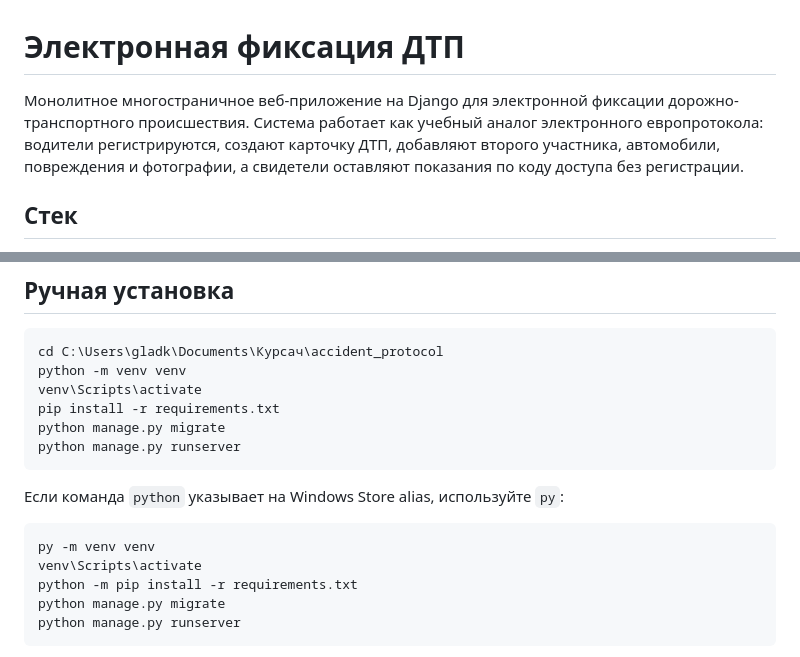
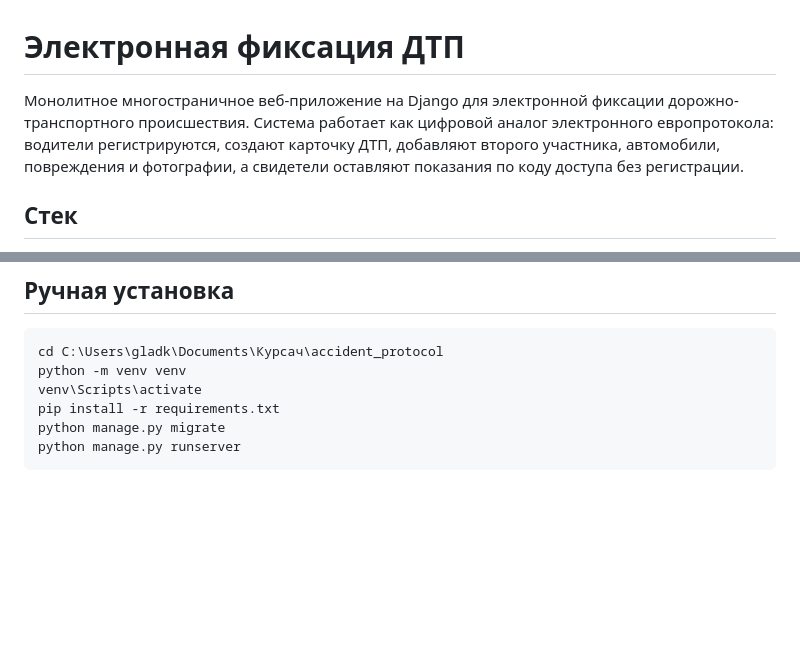
Before and after one commit to IvankEn08/DTP_app, a Markdown page: README.md, 2 parts joined by grey strips. Drawn GitHub-style; blank space fills up the shorter version.

````diff
--- a/README.md
+++ b/README.md
@@ -1,6 +1,6 @@
 # Электронная фиксация ДТП
 
-Монолитное многостраничное веб-приложение на Django для электронной фиксации дорожно-транспортного происшествия. Система работает как учебный аналог электронного европротокола: водители регистрируются, создают карточку ДТП, добавляют второго участника, автомобили, повреждения и фотографии, а свидетели оставляют показания по коду доступа без регистрации.
+Монолитное многостраничное веб-приложение на Django для электронной фиксации дорожно-транспортного происшествия. Система работает как цифровой аналог электронного европротокола: водители регистрируются, создают карточку ДТП, добавляют второго участника, автомобили, повреждения и фотографии, а свидетели оставляют показания по коду доступа без регистрации.
 
 ## Стек
 
@@ -47,16 +47,6 @@ cd C:\Users\gladk\Documents\Курсач\accident_protocol
 python -m venv venv
 venv\Scripts\activate
 pip install -r requirements.txt
-python manage.py migrate
-python manage.py runserver
-```
-
-Если команда `python` указывает на Windows Store alias, используйте `py`:
-
-```powershell
-py -m venv venv
-venv\Scripts\activate
-python -m pip install -r requirements.txt
 python manage.py migrate
 python manage.py runserver
 ```
````
